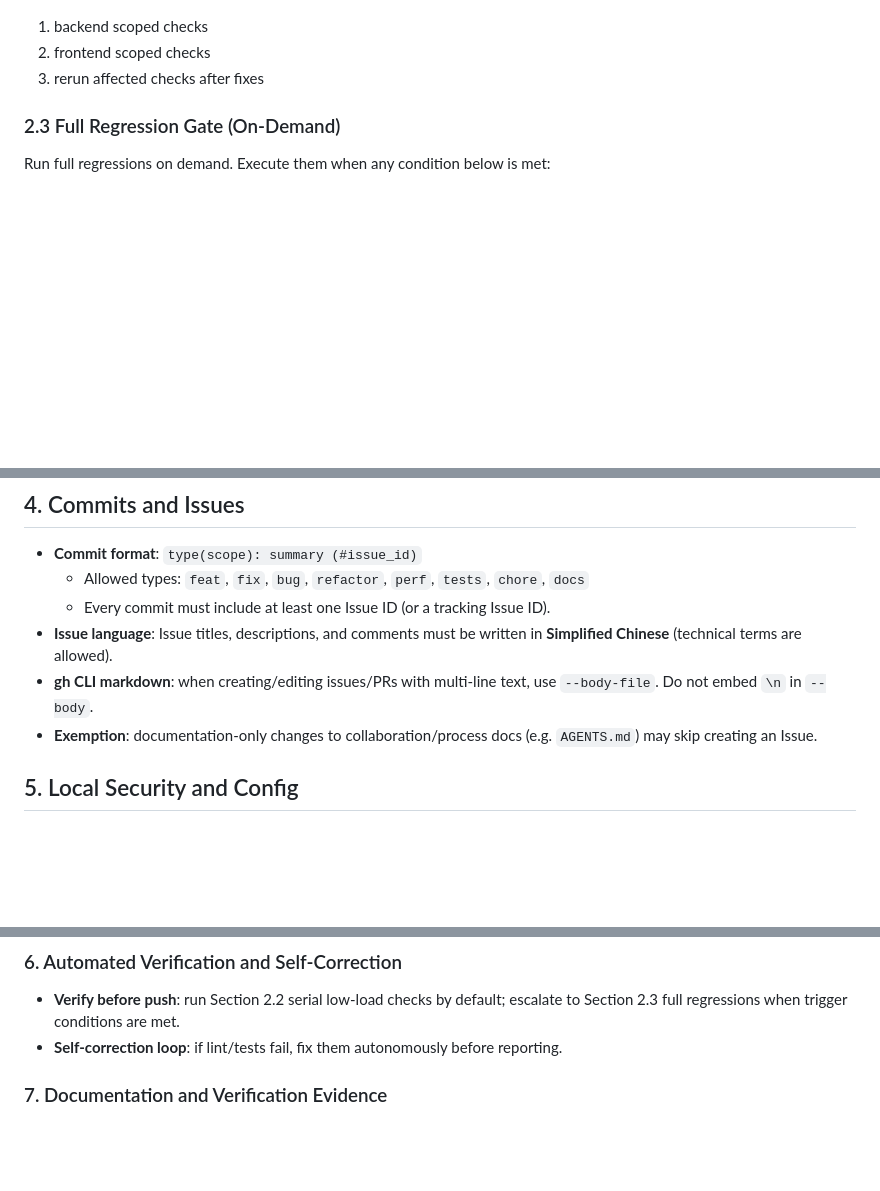
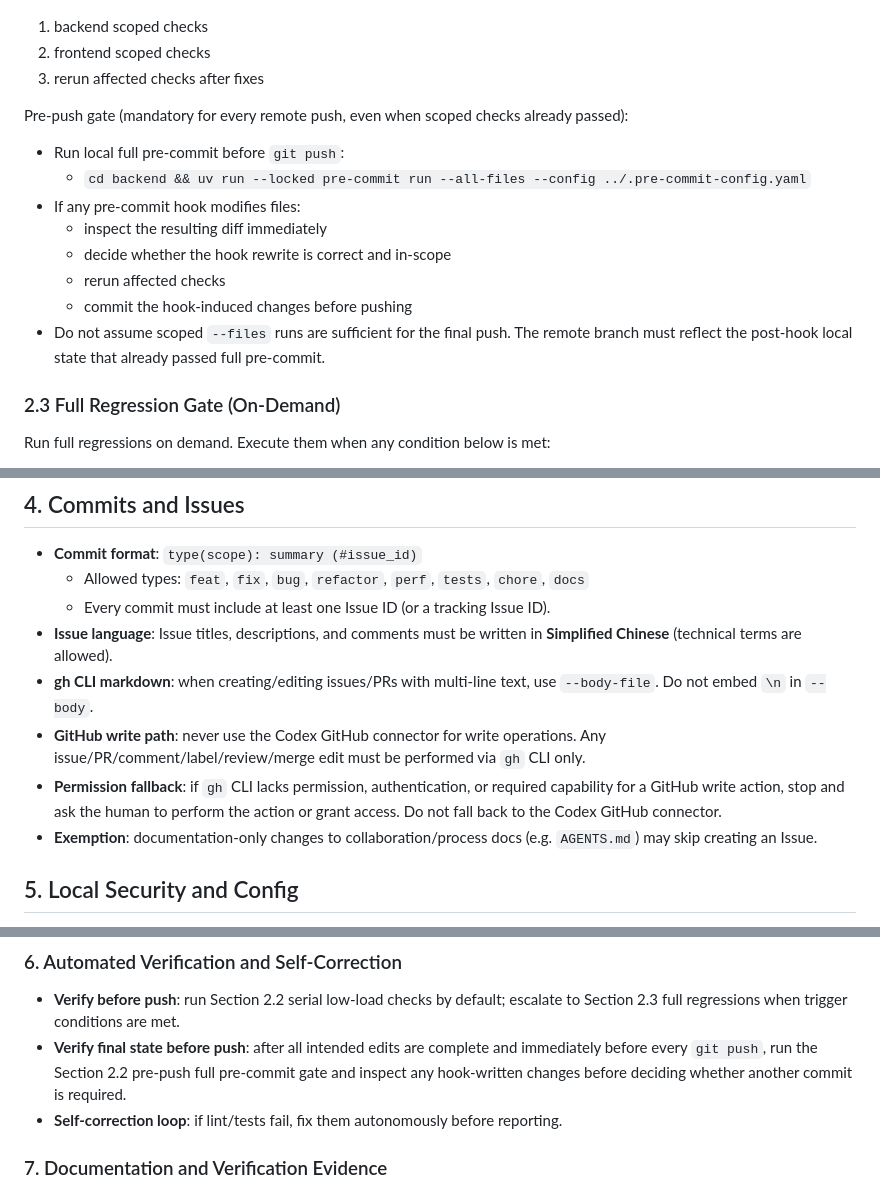
Before and after one commit to liujuanjuan1984/a2a-client-hub, a Markdown page: AGENTS.md, 3 parts joined by grey strips. Rendered like a GitHub page; blank space fills up the shorter version.

Commit message:
docs(agents): enforce gh cli and pre-push full pre-commit

```diff
--- a/AGENTS.md
+++ b/AGENTS.md
@@ -35,6 +35,17 @@ Execution order (when both backend and frontend changed):
 1. backend scoped checks
 2. frontend scoped checks
 3. rerun affected checks after fixes
+
+Pre-push gate (mandatory for every remote push, even when scoped checks already passed):
+
+- Run local full pre-commit before `git push`:
+  - `cd backend && uv run --locked pre-commit run --all-files --config ../.pre-commit-config.yaml`
+- If any pre-commit hook modifies files:
+  - inspect the resulting diff immediately
+  - decide whether the hook rewrite is correct and in-scope
+  - rerun affected checks
+  - commit the hook-induced changes before pushing
+- Do not assume scoped `--files` runs are sufficient for the final push. The remote branch must reflect the post-hook local state that already passed full pre-commit.
 
 ### 2.3 Full Regression Gate (On-Demand)
 
@@ -80,6 +91,8 @@ Notes:
   - Every commit must include at least one Issue ID (or a tracking Issue ID).
 - **Issue language**: Issue titles, descriptions, and comments must be written in **Simplified Chinese** (technical terms are allowed).
 - **gh CLI markdown**: when creating/editing issues/PRs with multi-line text, use `--body-file`. Do not embed `\n` in `--body`.
+- **GitHub write path**: never use the Codex GitHub connector for write operations. Any issue/PR/comment/label/review/merge edit must be performed via `gh` CLI only.
+- **Permission fallback**: if `gh` CLI lacks permission, authentication, or required capability for a GitHub write action, stop and ask the human to perform the action or grant access. Do not fall back to the Codex GitHub connector.
 - **Exemption**: documentation-only changes to collaboration/process docs (e.g. `AGENTS.md`) may skip creating an Issue.
 
 ## 5. Local Security and Config
@@ -135,6 +148,7 @@ Before starting any user-assigned task, the agent must:
 ### 6. Automated Verification and Self-Correction
 
 - **Verify before push**: run Section 2.2 serial low-load checks by default; escalate to Section 2.3 full regressions when trigger conditions are met.
+- **Verify final state before push**: after all intended edits are complete and immediately before every `git push`, run the Section 2.2 pre-push full pre-commit gate and inspect any hook-written changes before deciding whether another commit is required.
 - **Self-correction loop**: if lint/tests fail, fix them autonomously before reporting.
 
 ### 7. Documentation and Verification Evidence
```
